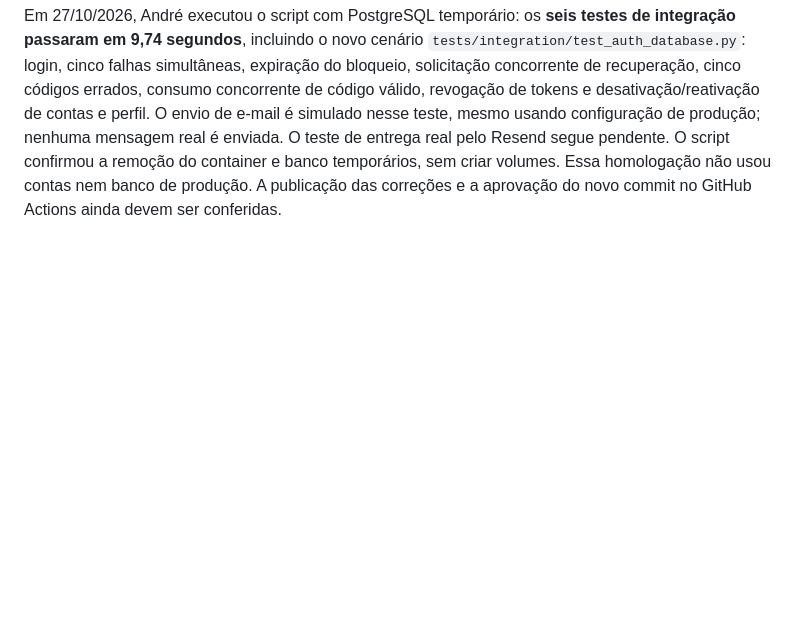
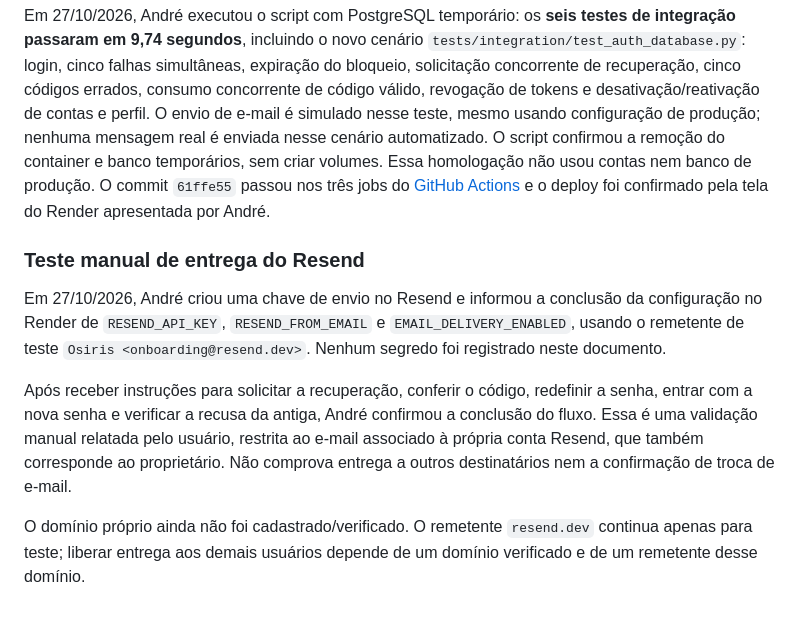
Before and after one commit to AndreRibeiro-Dev7/projeto-osiris, a Markdown page: docs/authentication.md, the part around the change. GitHub-like rendering; blank space fills up the shorter version.

Commit message:
docs: record owner email recovery smoke test

```diff
--- a/docs/authentication.md
+++ b/docs/authentication.md
@@ -151,7 +151,25 @@ de integração passaram em 9,74 segundos**, incluindo o novo cenário
 solicitação concorrente de recuperação, cinco códigos errados, consumo concorrente
 de código válido, revogação de tokens e desativação/reativação de contas e perfil.
 O envio de e-mail é simulado nesse teste, mesmo usando configuração de produção;
-nenhuma mensagem real é enviada. O teste de entrega real pelo Resend segue pendente.
+nenhuma mensagem real é enviada nesse cenário automatizado.
 O script confirmou a remoção do container e banco temporários, sem criar volumes.
-Essa homologação não usou contas nem banco de produção. A publicação das correções
-e a aprovação do novo commit no GitHub Actions ainda devem ser conferidas.
+Essa homologação não usou contas nem banco de produção. O commit `61ffe55` passou
+nos três jobs do [GitHub Actions](https://github.com/AndreRibeiro-Dev7/projeto-osiris/actions/runs/40590251626)
+e o deploy foi confirmado pela tela do Render apresentada por André.
+
+### Teste manual de entrega do Resend
+
+Em 27/10/2026, André criou uma chave de envio no Resend e informou a conclusão
+da configuração no Render de `RESEND_API_KEY`, `RESEND_FROM_EMAIL` e
+`EMAIL_DELIVERY_ENABLED`, usando o remetente de teste `Osiris <onboarding@resend.dev>`.
+Nenhum segredo foi registrado neste documento.
+
+Após receber instruções para solicitar a recuperação, conferir o código, redefinir
+a senha, entrar com a nova senha e verificar a recusa da antiga, André confirmou
+a conclusão do fluxo. Essa é uma validação manual relatada pelo usuário, restrita
+ao e-mail associado à própria conta Resend, que também corresponde ao proprietário.
+Não comprova entrega a outros destinatários nem a confirmação de troca de e-mail.
+
+O domínio próprio ainda não foi cadastrado/verificado. O remetente `resend.dev`
+continua apenas para teste; liberar entrega aos demais usuários depende de um
+domínio verificado e de um remetente desse domínio.
```
Also changed, not shown: docs/production-checklist.md (+4 -1 lines).
